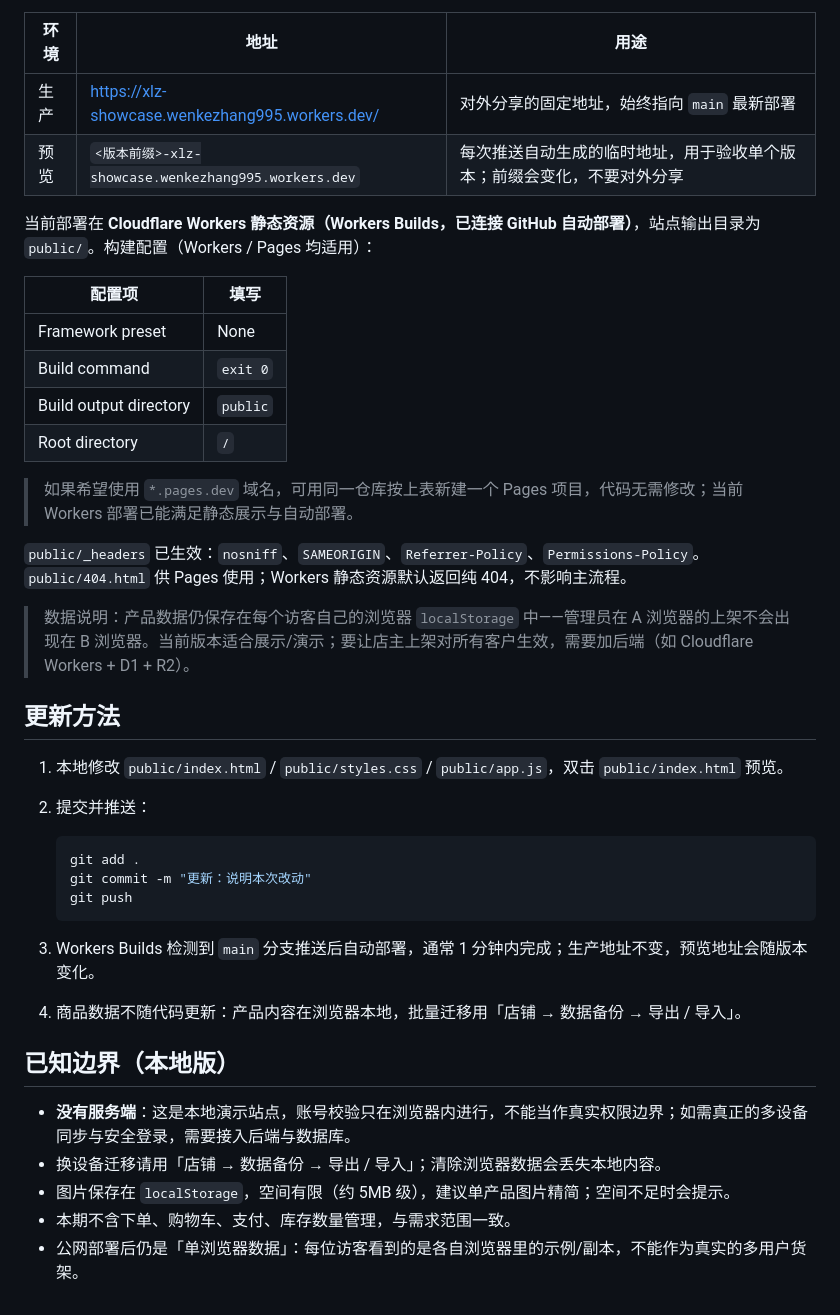
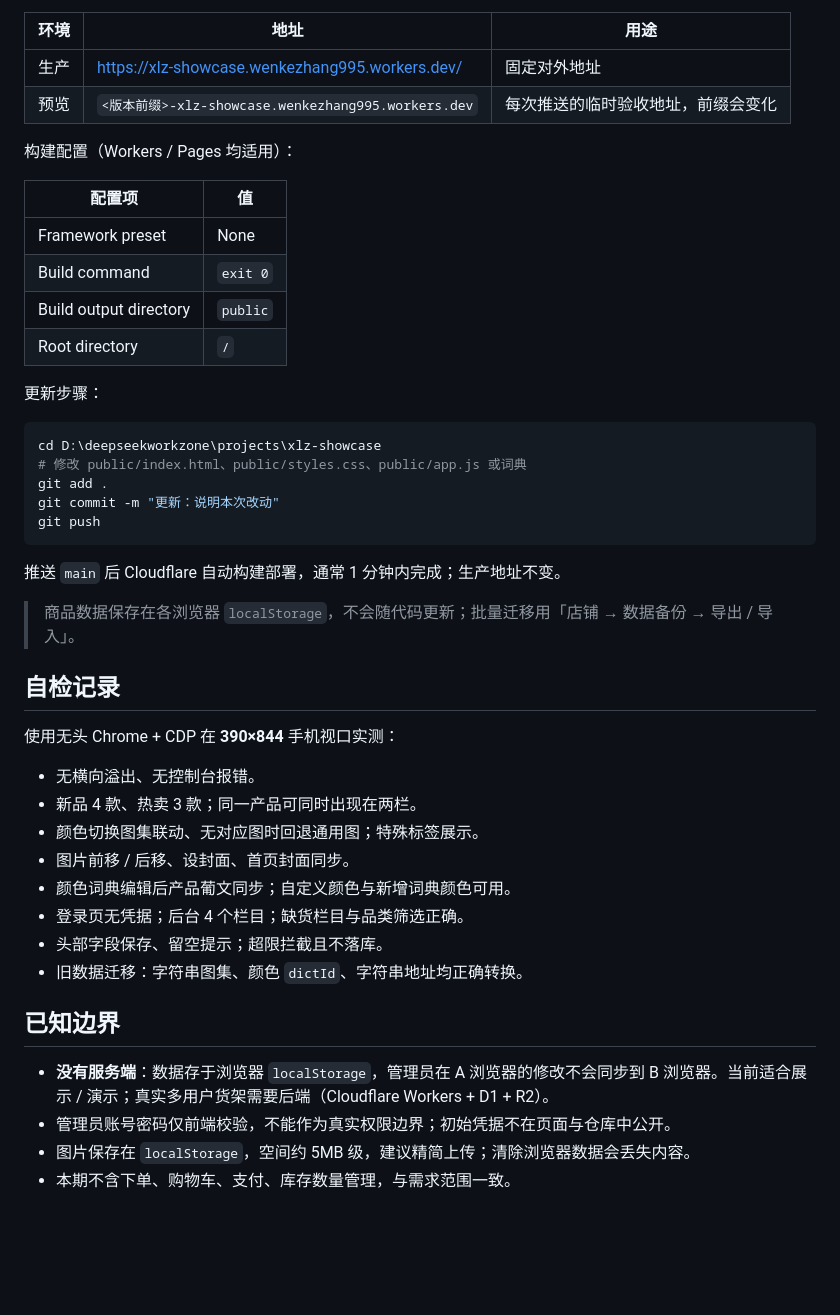
Before and after one commit to wenkezhang995-dot/xlz-showcase, a Markdown page: README.md, the part around one of its changes. Rendered like a GitHub page; blank space fills up the shorter version.

````diff
--- a/README.md
+++ b/README.md
@@ -102,42 +106,48 @@ xlz-showcase/
 
 | 环境 | 地址 | 用途 |
 | --- | --- | --- |
-| 生产 | <https://xlz-showcase.wenkezhang995.workers.dev/> | 对外分享的固定地址，始终指向 `main` 最新部署 |
-| 预览 | `<版本前缀>-xlz-showcase.wenkezhang995.workers.dev` | 每次推送自动生成的临时地址，用于验收单个版本；前缀会变化，不要对外分享 |
+| 生产 | <https://xlz-showcase.wenkezhang995.workers.dev/> | 固定对外地址 |
+| 预览 | `<版本前缀>-xlz-showcase.wenkezhang995.workers.dev` | 每次推送的临时验收地址，前缀会变化 |
 
-当前部署在 **Cloudflare Workers 静态资源（Workers Builds，已连接 GitHub 自动部署）**，站点输出目录为 `public/`。构建配置（Workers / Pages 均适用）：
+构建配置（Workers / Pages 均适用）：
 
-| 配置项 | 填写 |
+| 配置项 | 值 |
 | --- | --- |
 | Framework preset | None |
 | Build command | `exit 0` |
 | Build output directory | `public` |
 | Root directory | `/` |
 
-> 如果希望使用 `*.pages.dev` 域名，可用同一仓库按上表新建一个 Pages 项目，代码无需修改；当前 Workers 部署已能满足静态展示与自动部署。
+更新步骤：
 
-`public/_headers` 已生效：`nosniff`、`SAMEORIGIN`、`Referrer-Policy`、`Permissions-Policy`。`public/404.html` 供 Pages 使用；Workers 静态资源默认返回纯 404，不影响主流程。
+```bash
+cd D:\deepseekworkzone\projects\xlz-showcase
+# 修改 public/index.html、public/styles.css、public/app.js 或词典
+git add .
+git commit -m "更新：说明本次改动"
+git push
+```
 
-> 数据说明：产品数据仍保存在每个访客自己的浏览器 `localStorage` 中——管理员在 A 浏览器的上架不会出现在 B 浏览器。当前版本适合展示/演示；要让店主上架对所有客户生效，需要加后端（如 Cloudflare Workers + D1 + R2）。
+推送 `main` 后 Cloudflare 自动构建部署，通常 1 分钟内完成；生产地址不变。
 
-## 更新方法
+> 商品数据保存在各浏览器 `localStorage`，不会随代码更新；批量迁移用「店铺 → 数据备份 → 导出 / 导入」。
 
-1. 本地修改 `public/index.html` / `public/styles.css` / `public/app.js`，双击 `public/index.html` 预览。
-2. 提交并推送：
+## 自检记录
 
-   ```bash
-   git add .
-   git commit -m "更新：说明本次改动"
-   git push
-   ```
+使用无头 Chrome + CDP 在 **390×844** 手机视口实测：
 
-3. Workers Builds 检测到 `main` 分支推送后自动部署，通常 1 分钟内完成；生产地址不变，预览地址会随版本变化。
-4. 商品数据不随代码更新：产品内容在浏览器本地，批量迁移用「店铺 → 数据备份 → 导出 / 导入」。
+- 无横向溢出、无控制台报错。
+- 新品 4 款、热卖 3 款；同一产品可同时出现在两栏。
+- 颜色切换图集联动、无对应图时回退通用图；特殊标签展示。
+- 图片前移 / 后移、设封面、首页封面同步。
+- 颜色词典编辑后产品葡文同步；自定义颜色与新增词典颜色可用。
+- 登录页无凭据；后台 4 个栏目；缺货栏目与品类筛选正确。
+- 头部字段保存、留空提示；超限拦截且不落库。
+- 旧数据迁移：字符串图集、颜色 `dictId`、字符串地址均正确转换。
 
-## 已知边界（本地版）
+## 已知边界
 
-- **没有服务端**：这是本地演示站点，账号校验只在浏览器内进行，不能当作真实权限边界；如需真正的多设备同步与安全登录，需要接入后端与数据库。
-- 换设备迁移请用「店铺 → 数据备份 → 导出 / 导入」；清除浏览器数据会丢失本地内容。
-- 图片保存在 `localStorage`，空间有限（约 5MB 级），建议单产品图片精简；空间不足时会提示。
+- **没有服务端**：数据存于浏览器 `localStorage`，管理员在 A 浏览器的修改不会同步到 B 浏览器。当前适合展示 / 演示；真实多用户货架需要后端（Cloudflare Workers + D1 + R2）。
+- 管理员账号密码仅前端校验，不能作为真实权限边界；初始凭据不在页面与仓库中公开。
+- 图片保存在 `localStorage`，空间约 5MB 级，建议精简上传；清除浏览器数据会丢失内容。
 - 本期不含下单、购物车、支付、库存数量管理，与需求范围一致。
-- 公网部署后仍是「单浏览器数据」：每位访客看到的是各自浏览器里的示例/副本，不能作为真实的多用户货架。
````
Also changed, not shown: other parts of README.md (+69 -65 lines), preview/admin.png, preview/detail.png, preview/form.png, preview/home.png, preview/login.png, 4 other files.
